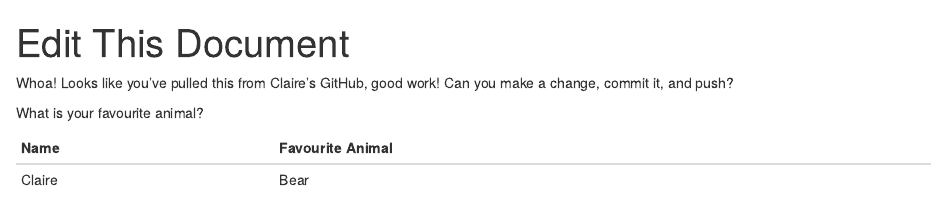
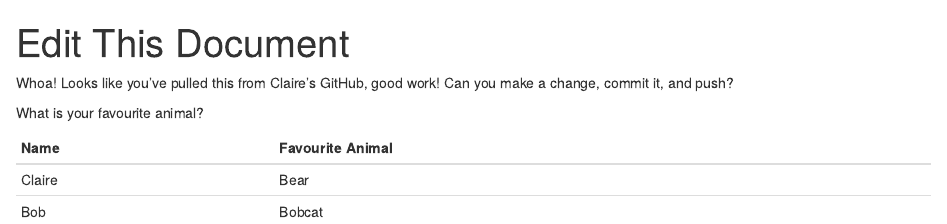
Before and after one commit to claireestey/kidd_lab_test_repo, an R Markdown document (edit_me.Rmd): the page in a window 1100 px wide, from its top. Rendered offline with R 4.5, knitr and Pandoc, with nearby package versions.

Commit message:
Added bob

```diff
--- a/edit_me.Rmd
+++ b/edit_me.Rmd
@@ -10,3 +10,4 @@ What is your favourite animal?
 Name | Favourite Animal
 - | -
 Claire | Bear
+Bob | Bobcat
```
